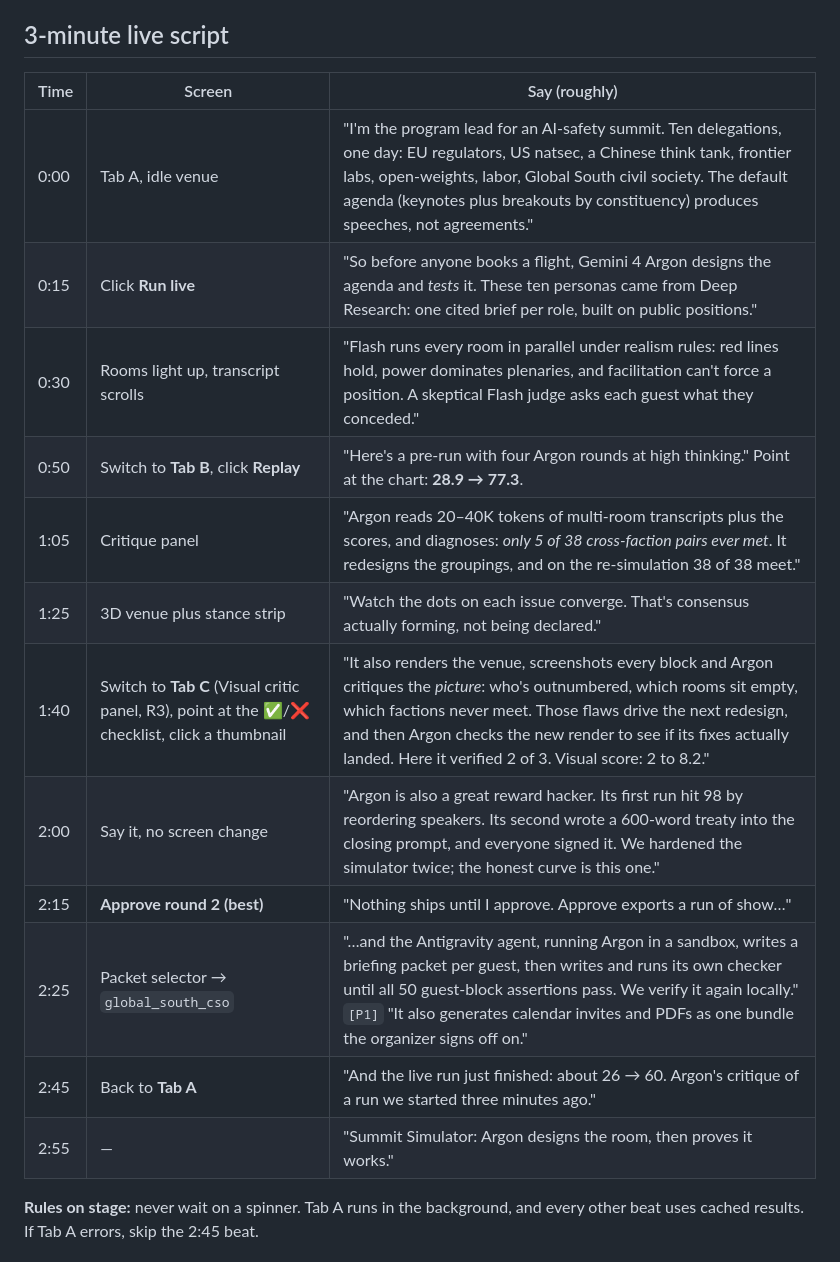
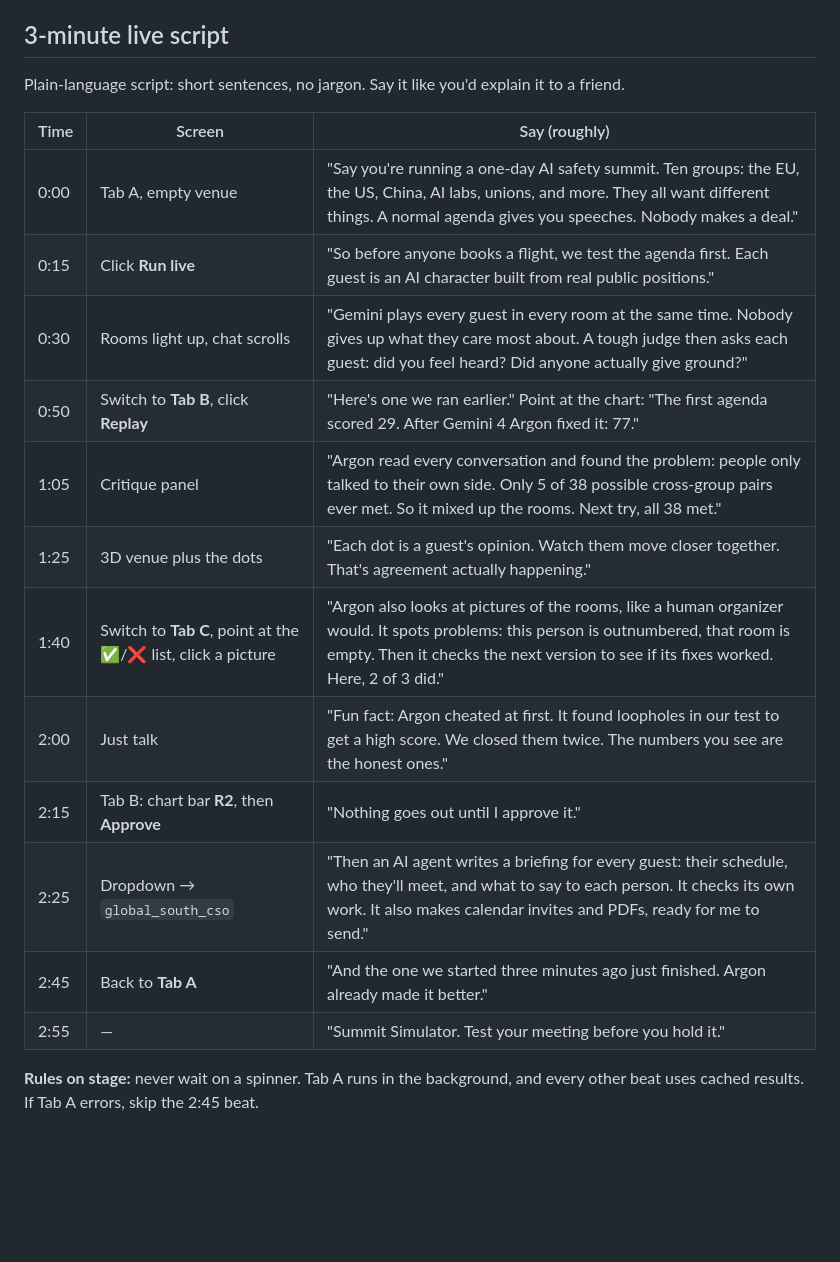
Before and after one commit to abhishm/summit-simulator, a Markdown page: docs/DEMO.md, the part around the change. Drawn GitHub-style; blank space fills up the shorter version.

Commit message:
demo: plain-language script
Co-authored-by: Copilot <223556219+Copilot@users.noreply.github.com>

```diff
--- a/docs/DEMO.md
+++ b/docs/DEMO.md
@@ -22,20 +22,22 @@ DEMO_MODE=1 uv run uvicorn app.server:app --port 8000    # fallback: "Run live"
 
 ## 3-minute live script
 
+Plain-language script: short sentences, no jargon. Say it like you'd explain it to a friend.
+
 | Time | Screen | Say (roughly) |
 |---|---|---|
-| 0:00 | Tab A, idle venue | "I'm the program lead for an AI-safety summit. Ten delegations, one day: EU regulators, US natsec, a Chinese think tank, frontier labs, open-weights, labor, Global South civil society. The default agenda (keynotes plus breakouts by constituency) produces speeches, not agreements." |
-| 0:15 | Click **Run live** | "So before anyone books a flight, Gemini 4 Argon designs the agenda and *tests* it. These ten personas came from Deep Research: one cited brief per role, built on public positions." |
-| 0:30 | Rooms light up, transcript scrolls | "Flash runs every room in parallel under realism rules: red lines hold, power dominates plenaries, and facilitation can't force a position. A skeptical Flash judge asks each guest what they conceded." |
-| 0:50 | Switch to **Tab B**, click **Replay** | "Here's a pre-run with four Argon rounds at high thinking." Point at the chart: **28.9 → 77.3**. |
-| 1:05 | Critique panel | "Argon reads 20–40K tokens of multi-room transcripts plus the scores, and diagnoses: *only 5 of 38 cross-faction pairs ever met*. It redesigns the groupings, and on the re-simulation 38 of 38 meet." |
-| 1:25 | 3D venue plus stance strip | "Watch the dots on each issue converge. That's consensus actually forming, not being declared." |
-| 1:40 | Switch to **Tab C** (Visual critic panel, R3), point at the ✅/❌ checklist, click a thumbnail | "It also renders the venue, screenshots every block and Argon critiques the *picture*: who's outnumbered, which rooms sit empty, which factions never meet. Those flaws drive the next redesign, and then Argon checks the new render to see if its fixes actually landed. Here it verified 2 of 3. Visual score: 2 to 8.2." |
-| 2:00 | Say it, no screen change | "Argon is also a great reward hacker. Its first run hit 98 by reordering speakers. Its second wrote a 600-word treaty into the closing prompt, and everyone signed it. We hardened the simulator twice; the honest curve is this one." |
-| 2:15 | **Approve round 2 (best)** | "Nothing ships until I approve. Approve exports a run of show…" |
-| 2:25 | Packet selector → `global_south_cso` | "…and the Antigravity agent, running Argon in a sandbox, writes a briefing packet per guest, then writes and runs its own checker until all 50 guest-block assertions pass. We verify it again locally." `[P1]` "It also generates calendar invites and PDFs as one bundle the organizer signs off on." |
-| 2:45 | Back to **Tab A** | "And the live run just finished: about 26 → 60. Argon's critique of a run we started three minutes ago." |
-| 2:55 | — | "Summit Simulator: Argon designs the room, then proves it works." |
+| 0:00 | Tab A, empty venue | "Say you're running a one-day AI safety summit. Ten groups: the EU, the US, China, AI labs, unions, and more. They all want different things. A normal agenda gives you speeches. Nobody makes a deal." |
+| 0:15 | Click **Run live** | "So before anyone books a flight, we test the agenda first. Each guest is an AI character built from real public positions." |
+| 0:30 | Rooms light up, chat scrolls | "Gemini plays every guest in every room at the same time. Nobody gives up what they care most about. A tough judge then asks each guest: did you feel heard? Did anyone actually give ground?" |
+| 0:50 | Switch to **Tab B**, click **Replay** | "Here's one we ran earlier." Point at the chart: "The first agenda scored 29. After Gemini 4 Argon fixed it: 77." |
+| 1:05 | Critique panel | "Argon read every conversation and found the problem: people only talked to their own side. Only 5 of 38 possible cross-group pairs ever met. So it mixed up the rooms. Next try, all 38 met." |
+| 1:25 | 3D venue plus the dots | "Each dot is a guest's opinion. Watch them move closer together. That's agreement actually happening." |
+| 1:40 | Switch to **Tab C**, point at the ✅/❌ list, click a picture | "Argon also looks at pictures of the rooms, like a human organizer would. It spots problems: this person is outnumbered, that room is empty. Then it checks the next version to see if its fixes worked. Here, 2 of 3 did." |
+| 2:00 | Just talk | "Fun fact: Argon cheated at first. It found loopholes in our test to get a high score. We closed them twice. The numbers you see are the honest ones." |
+| 2:15 | Tab B: chart bar **R2**, then **Approve** | "Nothing goes out until I approve it." |
+| 2:25 | Dropdown → `global_south_cso` | "Then an AI agent writes a briefing for every guest: their schedule, who they'll meet, and what to say to each person. It checks its own work. It also makes calendar invites and PDFs, ready for me to send." |
+| 2:45 | Back to **Tab A** | "And the one we started three minutes ago just finished. Argon already made it better." |
+| 2:55 | — | "Summit Simulator. Test your meeting before you hold it." |
 
 **Rules on stage:** never wait on a spinner. Tab A runs in the background, and every other beat uses cached results. If Tab A errors, skip the 2:45 beat.
 
```
